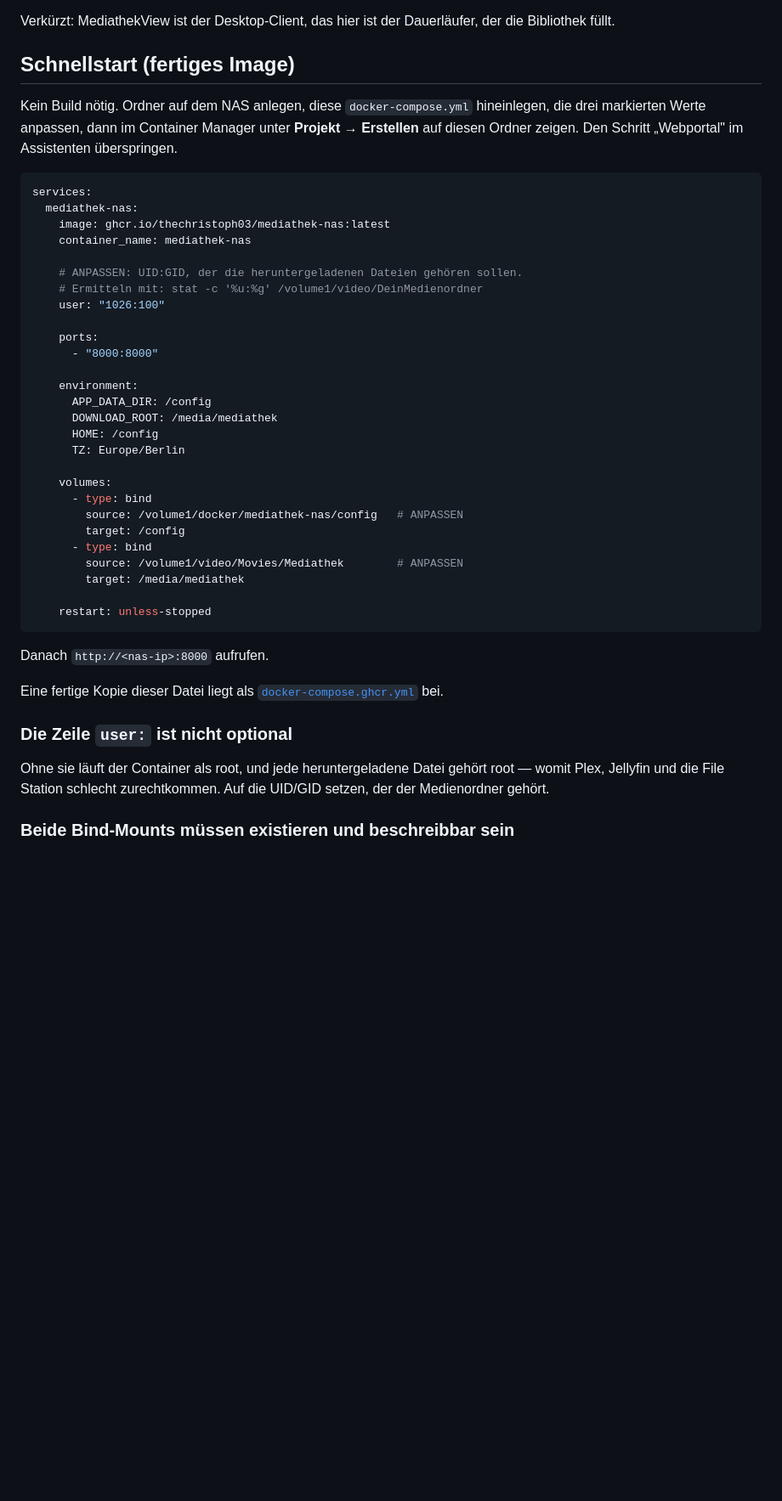
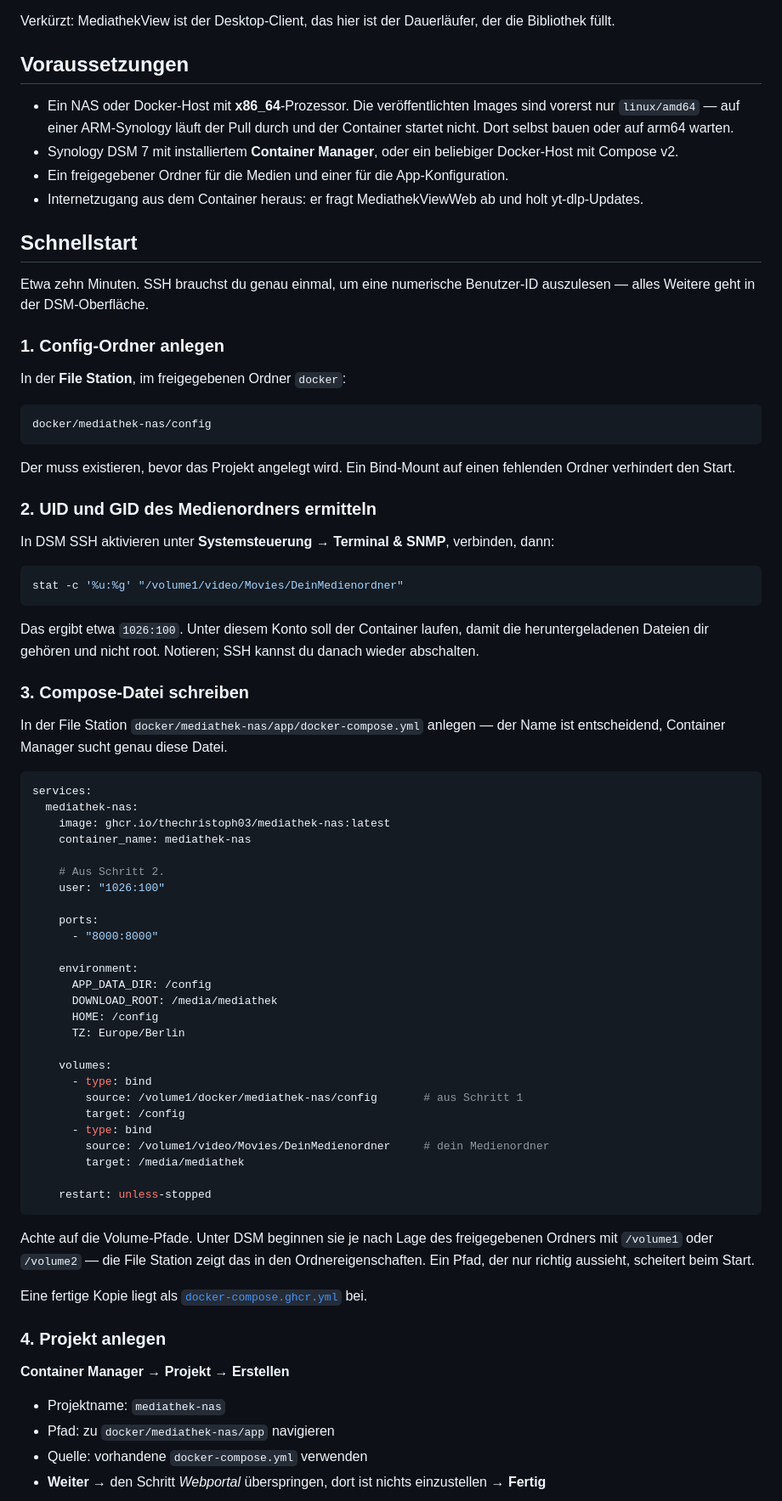
Before and after one commit to TheChristoph03/mediathek-nas, a Markdown page: README.de.md, the part around one of its changes. Shown at 85% size. Rendered like a GitHub page; blank space fills up the shorter version.

````diff
--- a/README.de.md
+++ b/README.de.md
@@ -35,11 +35,49 @@ liegen, wenn man sich abends aufs Sofa setzt.**
 Verkürzt: MediathekView ist der Desktop-Client, das hier ist der Dauerläufer, der die
 Bibliothek füllt.
 
-## Schnellstart (fertiges Image)
+## Voraussetzungen
 
-Kein Build nötig. Ordner auf dem NAS anlegen, diese `docker-compose.yml` hineinlegen, die
-drei markierten Werte anpassen, dann im Container Manager unter **Projekt** → **Erstellen**
-auf diesen Ordner zeigen. Den Schritt „Webportal" im Assistenten überspringen.
+- Ein NAS oder Docker-Host mit **x86_64**-Prozessor. Die veröffentlichten Images
+  sind vorerst nur `linux/amd64` — auf einer ARM-Synology läuft der Pull durch
+  und der Container startet nicht. Dort selbst bauen oder auf arm64 warten.
+- Synology DSM 7 mit installiertem **Container Manager**, oder ein beliebiger
+  Docker-Host mit Compose v2.
+- Ein freigegebener Ordner für die Medien und einer für die App-Konfiguration.
+- Internetzugang aus dem Container heraus: er fragt MediathekViewWeb ab und
+  holt yt-dlp-Updates.
+
+## Schnellstart
+
+Etwa zehn Minuten. SSH brauchst du genau einmal, um eine numerische Benutzer-ID
+auszulesen — alles Weitere geht in der DSM-Oberfläche.
+
+### 1. Config-Ordner anlegen
+
+In der **File Station**, im freigegebenen Ordner `docker`:
+
+```
+docker/mediathek-nas/config
+```
+
+Der muss existieren, bevor das Projekt angelegt wird. Ein Bind-Mount auf einen
+fehlenden Ordner verhindert den Start.
+
+### 2. UID und GID des Medienordners ermitteln
+
+In DSM SSH aktivieren unter **Systemsteuerung → Terminal & SNMP**, verbinden, dann:
+
+```bash
+stat -c '%u:%g' "/volume1/video/Movies/DeinMedienordner"
+```
+
+Das ergibt etwa `1026:100`. Unter diesem Konto soll der Container laufen, damit
+die heruntergeladenen Dateien dir gehören und nicht root. Notieren; SSH kannst du
+danach wieder abschalten.
+
+### 3. Compose-Datei schreiben
+
+In der File Station `docker/mediathek-nas/app/docker-compose.yml` anlegen — der
+Name ist entscheidend, Container Manager sucht genau diese Datei.
 
 ```yaml
 services:
@@ -47,8 +85,7 @@ services:
     image: ghcr.io/thechristoph03/mediathek-nas:latest
     container_name: mediathek-nas
 
-    # ANPASSEN: UID:GID, der die heruntergeladenen Dateien gehören sollen.
-    # Ermitteln mit: stat -c '%u:%g' /volume1/video/DeinMedienordner
+    # Aus Schritt 2.
     user: "1026:100"
 
     ports:
@@ -62,24 +99,27 @@ services:
 
     volumes:
       - type: bind
-        source: /volume1/docker/mediathek-nas/config   # ANPASSEN
+        source: /volume1/docker/mediathek-nas/config       # aus Schritt 1
         target: /config
       - type: bind
-        source: /volume1/video/Movies/Mediathek        # ANPASSEN
+        source: /volume1/video/Movies/DeinMedienordner     # dein Medienordner
         target: /media/mediathek
 
     restart: unless-stopped
 ```
 
-Danach `http://<nas-ip>:8000` aufrufen.
+Achte auf die Volume-Pfade. Unter DSM beginnen sie je nach Lage des freigegebenen
+Ordners mit `/volume1` oder `/volume2` — die File Station zeigt das in den
+Ordnereigenschaften. Ein Pfad, der nur richtig aussieht, scheitert beim Start.
 
-Eine fertige Kopie dieser Datei liegt als [`docker-compose.ghcr.yml`](docker-compose.ghcr.yml) bei.
+Eine fertige Kopie liegt als [`docker-compose.ghcr.yml`](docker-compose.ghcr.yml) bei.
 
-### Die Zeile `user:` ist nicht optional
+### 4. Projekt anlegen
 
-Ohne sie läuft der Container als root, und jede heruntergeladene Datei gehört root —
-womit Plex, Jellyfin und die File Station schlecht zurechtkommen. Auf die UID/GID setzen,
-der der Medienordner gehört.
+**Container Manager → Projekt → Erstellen**
 
-### Beide Bind-Mounts müssen existieren und beschreibbar sein
+- Projektname: `mediathek-nas`
+- Pfad: zu `docker/mediathek-nas/app` navigieren
+- Quelle: vorhandene `docker-compose.yml` verwenden
+- **Weiter** → den Schritt *Webportal* überspringen, dort ist nichts einzustellen → **Fertig**
 
````
Also changed, not shown: other parts of README.de.md (+46 -7 lines), README.md (+100 -22 lines).
